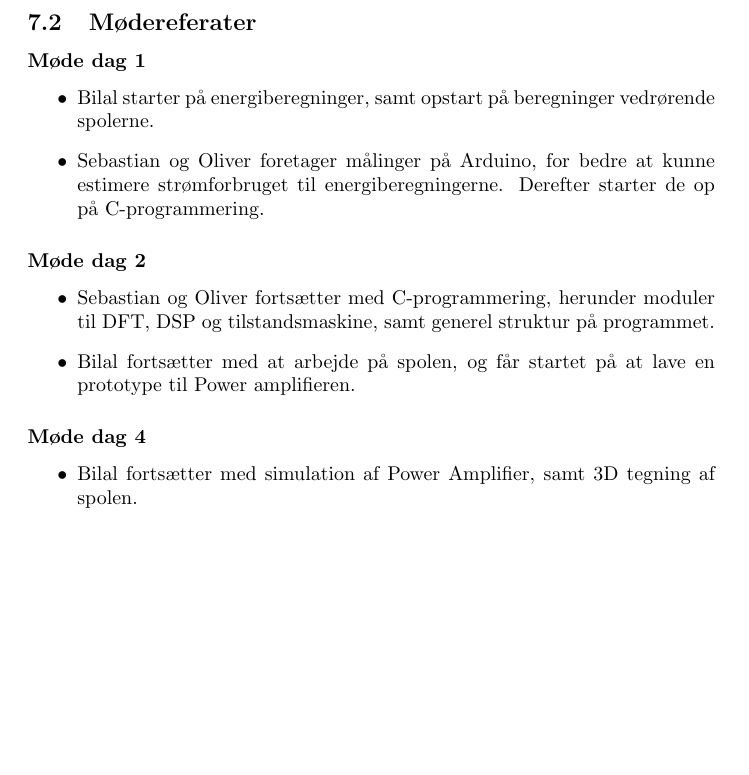
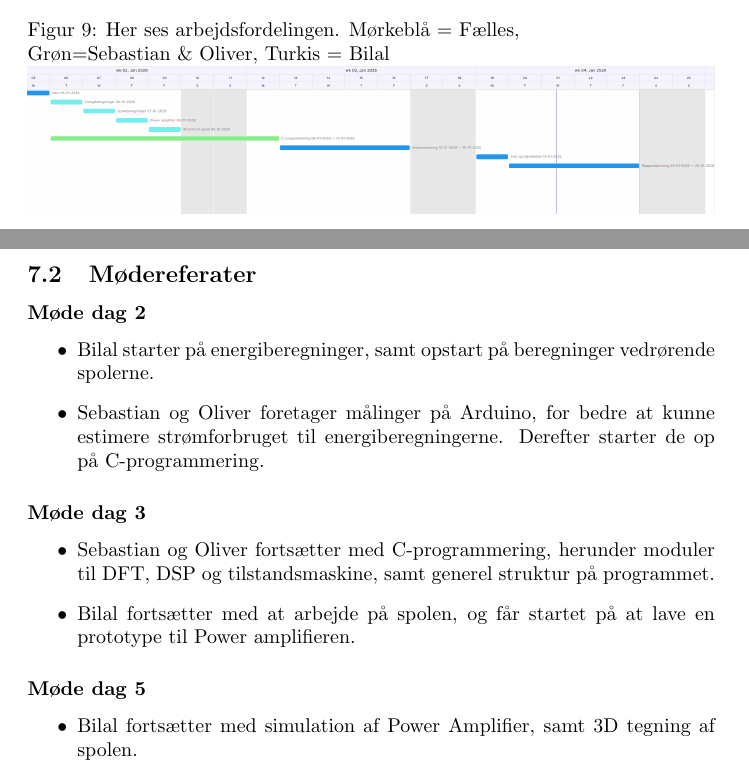
Before and after one commit to SebastianSoerensen/Metaldetektor, a LaTeX document (Rapport metaldetektorprojekt.tex): part of page 18 of 19 before the commit and two parts of pages 17 and 18 of 19 after it, the two joined at a grey line, cut at the place of the change, the shorter picture padded with empty space. Compiled offline with pdfLaTeX.

Commit message:
Opdateret

```diff
--- a/Rapport metaldetektorprojekt.tex
+++ b/Rapport metaldetektorprojekt.tex
@@ -16,6 +16,7 @@
 \usepackage{hyperref}
 \usepackage{chngcntr}
 \usepackage{tabularx}
+\usepackage{pdflscape}
 \usepackage{longtable}
 \usepackage{ltablex}
 \keepXColumns
@@ -490,21 +491,22 @@ Herunder ses kravspecifikationen metaldetektor projektet har haft til formål at
 \section{Appendix}
 	\subsection{Gantt kort}
 		\begin{figure}[H]
-			\includegraphics[width=\textwidth]{Gannt kort.png}
+			\caption{Her ses arbejdsfordelingen. Mørkeblå = Fælles,\\ Grøn=Sebastian \& Oliver, Turkis = Bilal}
+			\includegraphics[width=\textwidth]{Gannt kort.png}%
 		\end{figure}
 		\newpage
 	\subsection{Mødereferater}
-		\subsubsection*{Møde dag 1}
+		\subsubsection*{Møde dag 2}
 		\begin{itemize}
 			\item Bilal starter på energiberegninger, samt opstart på beregninger vedrørende spolerne.
 			\item Sebastian og Oliver foretager målinger på Arduino, for bedre at kunne estimere strømforbruget til energiberegningerne. Derefter starter de op på C-programmering.
 		\end{itemize}
-		\subsubsection*{Møde dag 2}
+		\subsubsection*{Møde dag 3}
 		\begin{itemize}
 			\item Sebastian og Oliver fortsætter med C-programmering, herunder moduler til DFT, DSP og tilstandsmaskine, samt generel struktur på programmet.
 			\item Bilal fortsætter med at arbejde på spolen, og får startet på at lave en prototype til Power amplifieren.
 		\end{itemize}
-		\subsubsection*{Møde dag 4}
+		\subsubsection*{Møde dag 5}
 		\begin{itemize}
 			\item Bilal fortsætter med simulation af Power Amplifier, samt 3D tegning af spolen.
 			\item Sebastian og Oliver fortsætter med C-programmering, herunder moduler til PWM, OLED-display, ADC. Efterfølgende påbegyndes modul til buzzer (til lydindikation af fase/amplitude), samt opsætning af sleep-funktion i Arduino for strømbesparelse. Desuden laves der et python-script til simulering af data som ligges i flashhukommelse på Atmega2560'eren, og det kontrolleres om DFT-algoritmen samt display og DSP virker som ønsket, ved sammenligning mellem Atmega2560 output og resultatet fra Python-scriptet.
```
Also changed, not shown: Rapport metaldetektorprojekt.pdf, 3 other files.
